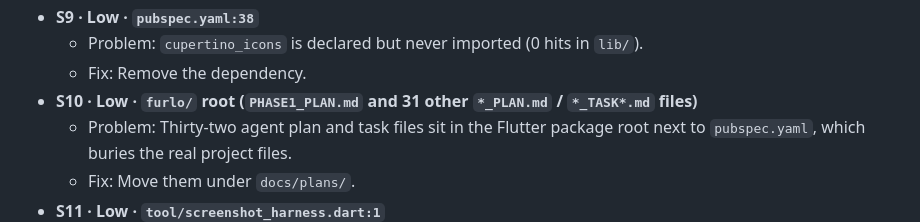
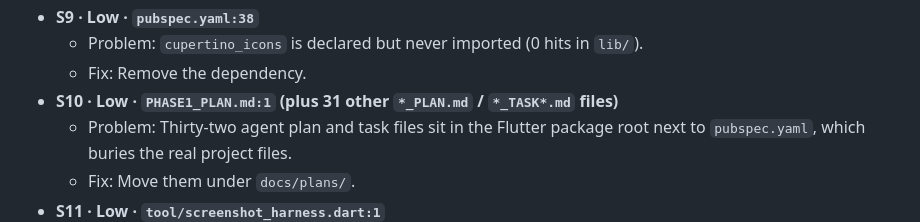
Before and after one commit to TachiBae/Furlo, a Markdown page: AUDIT_REPORT.md, the part around the change. Rendered like a GitHub page.

Commit message:
Audit report: give every finding a file:line citation

```diff
--- a/AUDIT_REPORT.md
+++ b/AUDIT_REPORT.md
@@ -95,7 +95,7 @@ Format: **ID · Severity · File:line.** Problem, then Fix.
 - **S9 · Low · `pubspec.yaml:38`**
   - Problem: `cupertino_icons` is declared but never imported (0 hits in `lib/`).
   - Fix: Remove the dependency.
-- **S10 · Low · `furlo/` root (`PHASE1_PLAN.md` and 31 other `*_PLAN.md` / `*_TASK*.md` files)**
+- **S10 · Low · `PHASE1_PLAN.md:1` (plus 31 other `*_PLAN.md` / `*_TASK*.md` files)**
   - Problem: Thirty-two agent plan and task files sit in the Flutter package root next to `pubspec.yaml`, which buries the real project files.
   - Fix: Move them under `docs/plans/`.
 - **S11 · Low · `tool/screenshot_harness.dart:1`**
```
